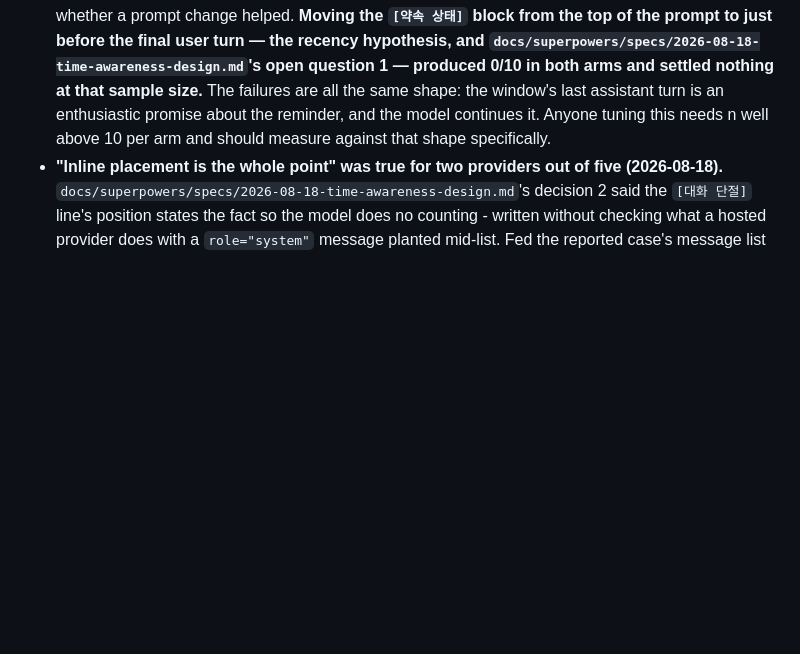
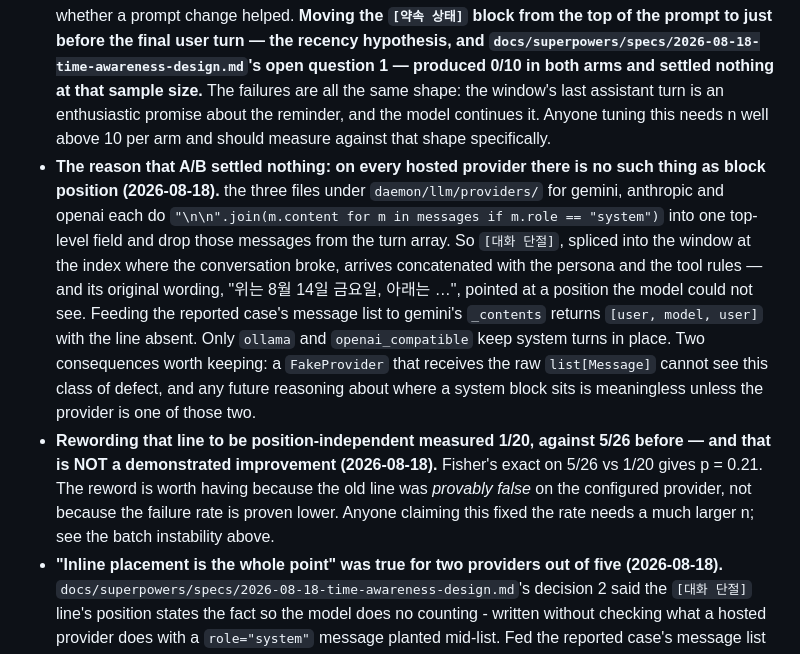
Before and after one commit to K2D2H4/Daemon, a Markdown page: daemon/MEASURED.md, the part around the change. GitHub-like rendering; blank space fills up the shorter version.

Commit message:
measured: why the block-position A/B settled nothing, and the post-fix number
On every hosted provider there is no such thing as block position: gemini,
anthropic and openai each concatenate all system messages into one top-level
field and drop them from the turn array. So the spliced [대화 단절] line arrived
next to the persona, and its 위/아래 wording pointed at a position the model
could not see. That is also why A/B-ing its position gave 0/10 in both arms.

Re-measured after rewording it to be position-independent: 1/20, against 5/26
before. Fisher's exact p = 0.21, so this is NOT a demonstrated reduction in the
rate, and MEASURED.md says so. The reword earns its place because the old line
was provably false on the configured provider.

```diff
--- a/daemon/MEASURED.md
+++ b/daemon/MEASURED.md
@@ -210,6 +210,22 @@ that is already here. Orientation: [CLAUDE.md](CLAUDE.md).
   failures are all the same shape: the window's last assistant turn is an enthusiastic promise
   about the reminder, and the model continues it. Anyone tuning this needs n well above 10 per
   arm and should measure against that shape specifically.
+- **The reason that A/B settled nothing: on every hosted provider there is no such thing as
+  block position (2026-08-18).** the three files under `daemon/llm/providers/` for gemini, anthropic and openai each do
+  `"\n\n".join(m.content for m in messages if m.role == "system")` into one top-level field
+  and drop those messages from the turn array. So `[대화 단절]`, spliced into the window at the
+  index where the conversation broke, arrives concatenated with the persona and the tool rules
+  — and its original wording, "위는 8월 14일 금요일, 아래는 …", pointed at a position the model
+  could not see. Feeding the reported case's message list to gemini's `_contents` returns
+  `[user, model, user]` with the line absent. Only `ollama` and `openai_compatible` keep system
+  turns in place. Two consequences worth keeping: a `FakeProvider` that receives the raw
+  `list[Message]` cannot see this class of defect, and any future reasoning about where a
+  system block sits is meaningless unless the provider is one of those two.
+- **Rewording that line to be position-independent measured 1/20, against 5/26 before — and
+  that is NOT a demonstrated improvement (2026-08-18).** Fisher's exact on 5/26 vs 1/20 gives
+  p = 0.21. The reword is worth having because the old line was *provably false* on the
+  configured provider, not because the failure rate is proven lower. Anyone claiming this fixed
+  the rate needs a much larger n; see the batch instability above.
 - **"Inline placement is the whole point" was true for two providers out of five
   (2026-08-18).** `docs/superpowers/specs/2026-08-18-time-awareness-design.md`'s decision 2
   said the `[대화 단절]` line's position states the fact so the model does no counting -
```
Also changed, not shown: 1 other file.
